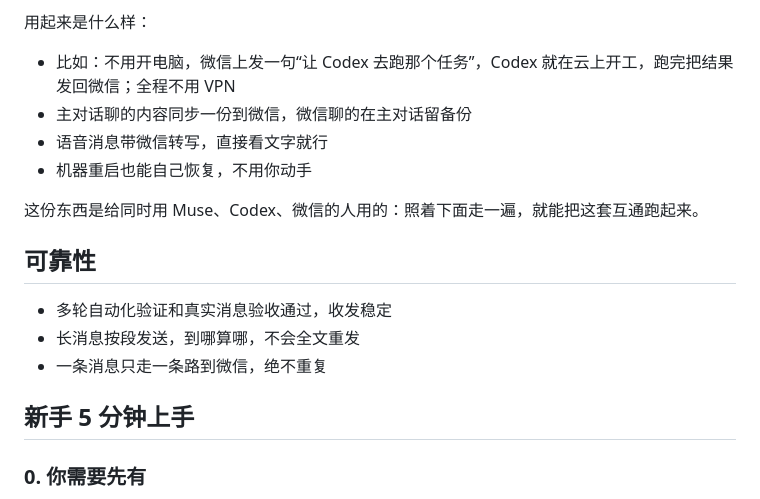
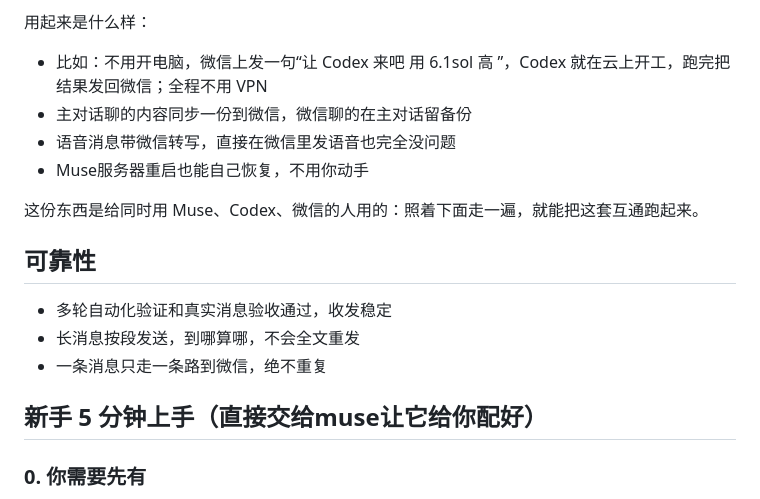
Before and after one commit to Xxdhd666/Muse-Codex-Wechat, a Markdown page: README.md, the part around the change. Drawn GitHub-style.

```diff
--- a/README.md
+++ b/README.md
@@ -12,10 +12,10 @@
 
 用起来是什么样：
 
-- 比如：不用开电脑，微信上发一句“让 Codex 去跑那个任务”，Codex 就在云上开工，跑完把结果发回微信；全程不用 VPN
+- 比如：不用开电脑，微信上发一句“让 Codex 来吧 用 6.1sol 高 ”，Codex 就在云上开工，跑完把结果发回微信；全程不用 VPN
 - 主对话聊的内容同步一份到微信，微信聊的在主对话留备份
-- 语音消息带微信转写，直接看文字就行
-- 机器重启也能自己恢复，不用你动手
+- 语音消息带微信转写，直接在微信里发语音也完全没问题
+- Muse服务器重启也能自己恢复，不用你动手
 
 这份东西是给同时用 Muse、Codex、微信的人用的：照着下面走一遍，就能把这套互通跑起来。
 
@@ -25,7 +25,7 @@
 - 长消息按段发送，到哪算哪，不会全文重发
 - 一条消息只走一条路到微信，绝不重复
 
-## 新手 5 分钟上手
+## 新手 5 分钟上手（直接交给muse让它给你配好）
 
 ### 0. 你需要先有
 
```
